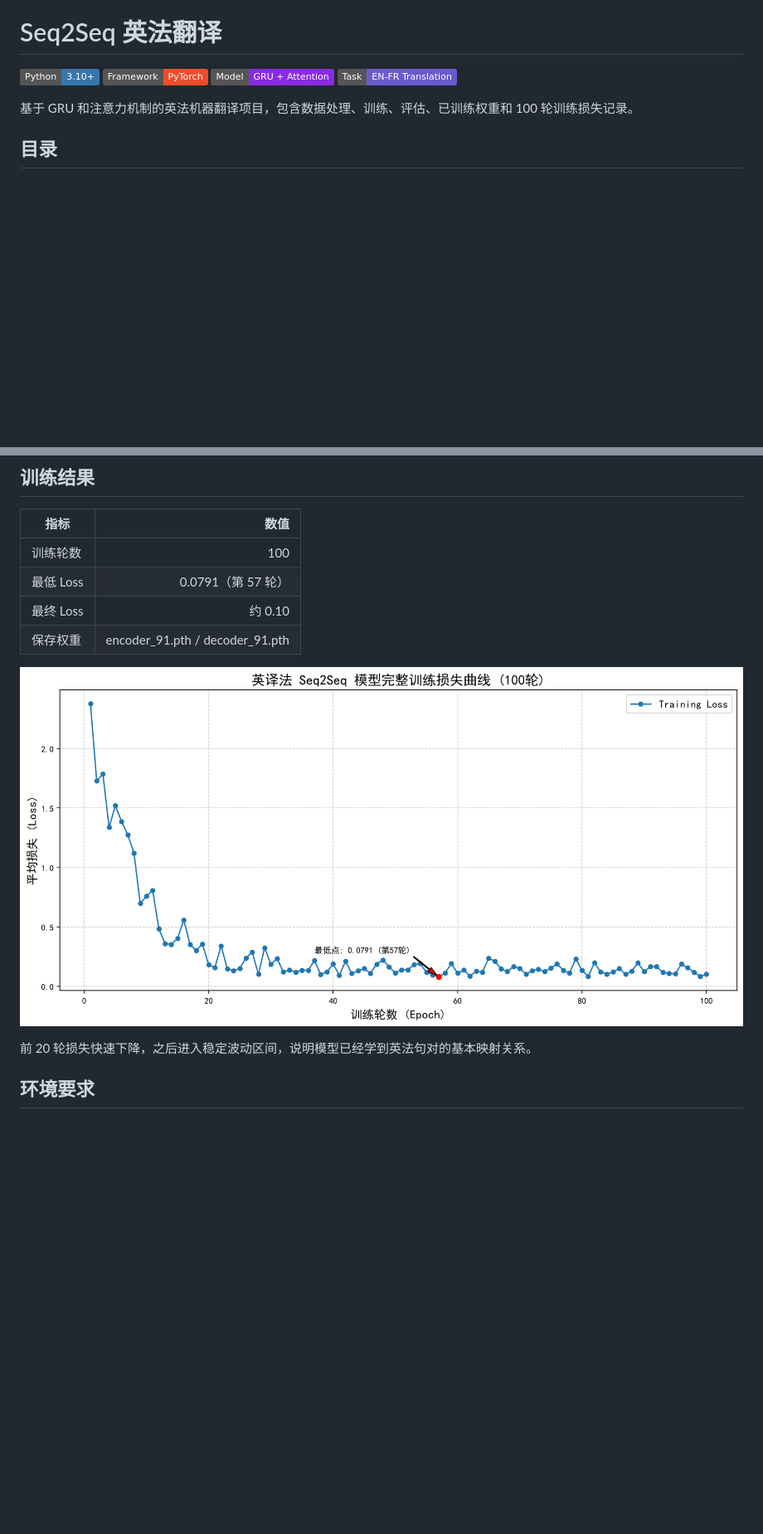
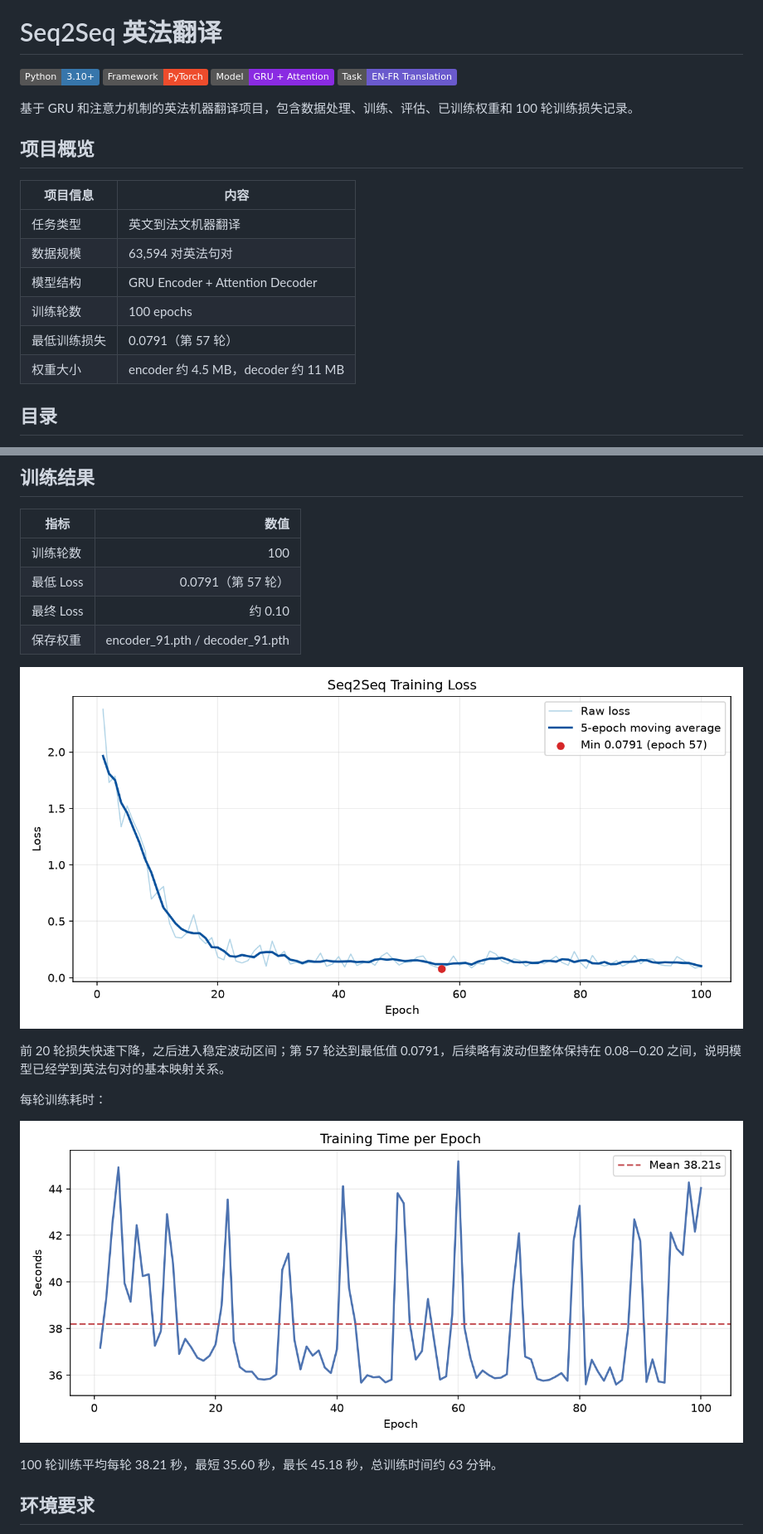
Before and after one commit to Smasun0721/seq2seq-en-fr-translation, a Markdown page: README.md, 2 parts joined by grey strips. Shown at 83% size. Rendered like a GitHub page; pictures changed too: reports/epoch_time.png (added), reports/loss_smoothed.png (added); badges without logos; blank space fills up the shorter version.

Commit message:
docs: add data and training charts to README

```diff
--- a/README.md
+++ b/README.md
@@ -6,6 +6,17 @@
 ![Task](https://img.shields.io/badge/Task-EN--FR%20Translation-6A5ACD)
 
 基于 GRU 和注意力机制的英法机器翻译项目，包含数据处理、训练、评估、已训练权重和 100 轮训练损失记录。
+
+## 项目概览
+
+| 项目信息 | 内容 |
+| --- | --- |
+| 任务类型 | 英文到法文机器翻译 |
+| 数据规模 | 63,594 对英法句对 |
+| 模型结构 | GRU Encoder + Attention Decoder |
+| 训练轮数 | 100 epochs |
+| 最低训练损失 | 0.0791（第 57 轮） |
+| 权重大小 | encoder 约 4.5 MB，decoder 约 11 MB |
 
 ## 目录
 
@@ -72,9 +94,15 @@ Seq2Seq（Sequence to Sequence）是神经机器翻译的经典结构：编码
 | 最终 Loss | 约 0.10 |
 | 保存权重 | encoder_91.pth / decoder_91.pth |
 
-![Seq2Seq 训练损失曲线](reports/training_loss.png)
+![Seq2Seq 训练损失曲线](reports/loss_smoothed.png)
 
-前 20 轮损失快速下降，之后进入稳定波动区间，说明模型已经学到英法句对的基本映射关系。
+前 20 轮损失快速下降，之后进入稳定波动区间；第 57 轮达到最低值 0.0791，后续略有波动但整体保持在 0.08—0.20 之间，说明模型已经学到英法句对的基本映射关系。
+
+每轮训练耗时：
+
+![每轮训练耗时](reports/epoch_time.png)
+
+100 轮训练平均每轮 38.21 秒，最短 35.60 秒，最长 45.18 秒，总训练时间约 63 分钟。
 
 ## 环境要求
 
```
Also changed, not shown: other parts of README.md (+26 -2 lines), reports/sentence_length_distribution.png (added).
